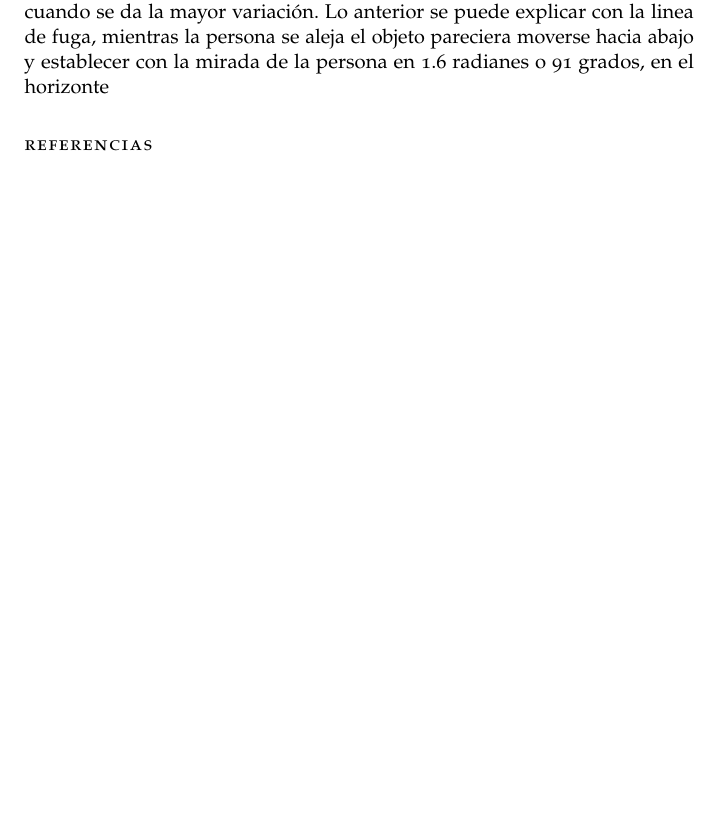
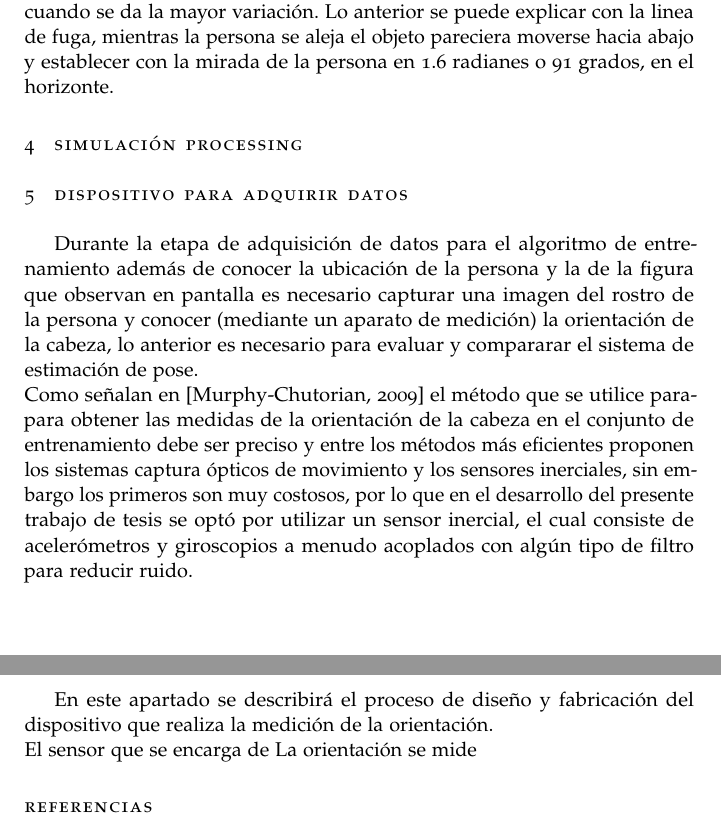
Before and after one commit to Rajiv91/Tesis-Rajiv, a LaTeX thesis (classicthesis-article.tex): part of page 6 of 6 before the commit and two parts of pages 6 and 7 of 7 after it, the two joined at a grey line, cut so that both start at the same text, the shorter picture padded with empty space. Compiled offline with pdfLaTeX; the source files are stored in an older character set and shown here as Unicode; a missing font is replaced by an installed copy or a similar font; an older LaTeX class or package is replaced by its successor.

Commit message:
actualización 24 de enero

```diff
--- a/classicthesis-article.tex
+++ b/classicthesis-article.tex
@@ -154,7 +154,15 @@ La gráfica 3.4 describe el caso en el únicamente la  persona se mueve sobre el
   	\includegraphics[width=0.6\textwidth]{figure4}
   	\caption{}\label{fig: figura}
   \end{figure}
-  En la gráfica 3.6 se puede apreciar que mientras se va alejando la persona el único ángulo de la mirada que varía es $\phi_y$, va de $0.6 a 1.55$ radianes, esto quiere decir que hay una variación en el ángulo de 0.95 radianes o 51.56 grados hacia abajo cuando la persona se aleja, además se puede observar que a partir de 1.5m la variación que hay es muy pequeña, de 0 a 0.8m es cuando se da la mayor variación. Lo anterior se puede explicar  con la linea de fuga, mientras la persona se aleja el objeto pareciera moverse hacia abajo y establecer con la mirada de la persona en 1.6 radianes o 91 grados, en el horizonte
+  En la gráfica 3.6 se puede apreciar que mientras se va alejando la persona el único ángulo de la mirada que varía es $\phi_y$, va de $0.6 a 1.55$ radianes, esto quiere decir que hay una variación en el ángulo de 0.95 radianes o 51.56 grados hacia abajo cuando la persona se aleja, además se puede observar que a partir de 1.5m la variación que hay es muy pequeña, de 0 a 0.8m es cuando se da la mayor variación. Lo anterior se puede explicar  con la linea de fuga, mientras la persona se aleja el objeto pareciera moverse hacia abajo y establecer con la mirada de la persona en 1.6 radianes o 91 grados, en el horizonte.
+
+  \section{Simulación processing}
+  \section{Dispositivo para adquirir datos}
+  Durante la etapa de adquisición de datos para el algoritmo de entrenamiento además de conocer la ubicación de la persona y la de la figura que observan en pantalla es necesario capturar una imagen del rostro de la persona y conocer (mediante un aparato de medición) la orientación de la cabeza, lo anterior es necesario para evaluar y compararar el sistema de estimación de pose. \\
+  Como señalan en [Murphy-Chutorian, 2009] el método que se utilice parapara obtener las medidas de la orientación de la cabeza en el conjunto de entrenamiento debe ser preciso y entre los métodos más eficientes proponen los sistemas captura ópticos de movimiento y los sensores inerciales, sin embargo los primeros son muy costosos, por lo que en el desarrollo del presente trabajo de tesis se optó por utilizar un sensor inercial, el cual consiste de acelerómetros y giroscopios a menudo acoplados con algún tipo de filtro para reducir ruido.
+
+  En este apartado se describirá el proceso de diseño y fabricación del dispositivo que realiza la medición de la orientación.\\
+  El sensor que se encarga de La orientación se mide
 
     % bib stuff
     \nocite{*}
```
